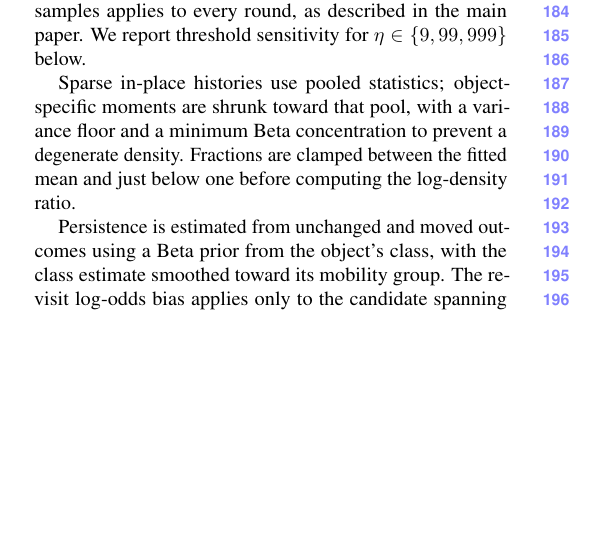
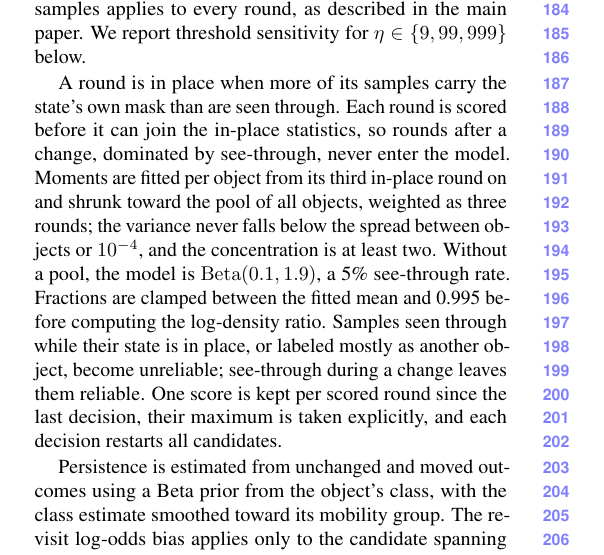
Before and after one commit to giltchcity/myncv---rpsl---daicma, a LaTeX document (manuscript/experiments_supplement.tex): part of one column of page 3 of 12, cut so that both start at the same text, the shorter picture padded with empty space. Compiled offline with pdfLaTeX.

Commit message:
Supplement: change-test details (in-place rounds, moments, clamp, reliable set, candidates); q=1/2 is no bias
Co-Authored-By: Claude Opus 5.5 <noreply@anthropic.com>

```diff
--- a/manuscript/experiments_supplement.tex
+++ b/manuscript/experiments_supplement.tex
@@ -406,9 +406,7 @@ The $60^\circ$ incidence filter applies to noisy real-world depth, and the minim
 $\min(30,\nu_{\mathrm{rel}})$ judged samples applies to every round, as described in the main paper.
 We report threshold sensitivity for $\eta\in\{9,99,999\}$ below.
 
-Sparse in-place histories use pooled statistics; object-specific moments are
-shrunk toward that pool, with a variance floor and a minimum Beta concentration
-to prevent a degenerate density. Fractions are clamped between the fitted mean and just below one before computing the log-density ratio.
+A round is in place when more of its samples carry the state's own mask than are seen through. Each round is scored before it can join the in-place statistics, so rounds after a change, dominated by see-through, never enter the model. Moments are fitted per object from its third in-place round on and shrunk toward the pool of all objects, weighted as three rounds; the variance never falls below the spread between objects or $10^{-4}$, and the concentration is at least two. Without a pool, the model is $\mathrm{Beta}(0.1,1.9)$, a 5\% see-through rate. Fractions are clamped between the fitted mean and 0.995 before computing the log-density ratio. Samples seen through while their state is in place, or labeled mostly as another object, become unreliable; see-through during a change leaves them reliable. One score is kept per scored round since the last decision, their maximum is taken explicitly, and each decision restarts all candidates.
 
 Persistence is estimated from unchanged and moved outcomes using a Beta prior
 from the object's class, with the class estimate smoothed toward its mobility group.
```
Also changed, not shown: manuscript/experiments_supplement.tex (2 more changed lines).
